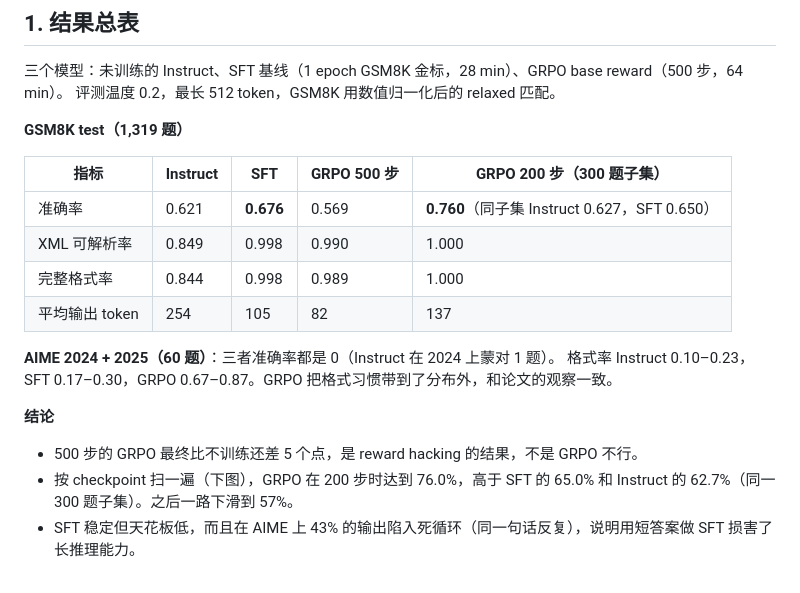
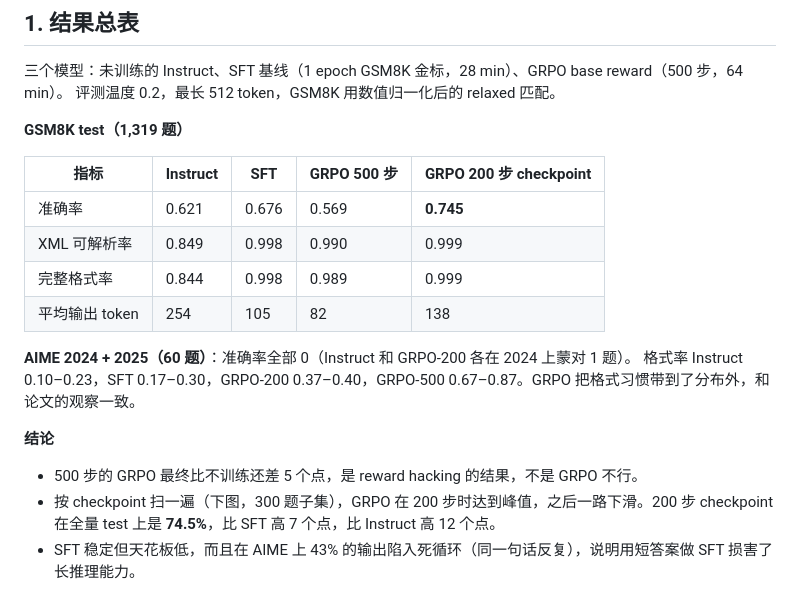
Before and after one commit to Ryanrc03/Chasing-the-Aha-Moment, a Markdown page: docs/results_2026-10-26_grpo_vs_sft.md, the part around the change. Drawn GitHub-style.

```diff
--- a/docs/results_2026-10-26_grpo_vs_sft.md
+++ b/docs/results_2026-10-26_grpo_vs_sft.md
@@ -11,20 +11,20 @@
 
 **GSM8K test（1,319 题）**
 
-| 指标 | Instruct | SFT | GRPO 500 步 | GRPO 200 步（300 题子集） |
+| 指标 | Instruct | SFT | GRPO 500 步 | GRPO 200 步 checkpoint |
 |---|---|---|---|---|
-| 准确率 | 0.621 | **0.676** | 0.569 | **0.760**（同子集 Instruct 0.627，SFT 0.650） |
-| XML 可解析率 | 0.849 | 0.998 | 0.990 | 1.000 |
-| 完整格式率 | 0.844 | 0.998 | 0.989 | 1.000 |
-| 平均输出 token | 254 | 105 | 82 | 137 |
+| 准确率 | 0.621 | 0.676 | 0.569 | **0.745** |
+| XML 可解析率 | 0.849 | 0.998 | 0.990 | 0.999 |
+| 完整格式率 | 0.844 | 0.998 | 0.989 | 0.999 |
+| 平均输出 token | 254 | 105 | 82 | 138 |
 
-**AIME 2024 + 2025（60 题）**：三者准确率都是 0（Instruct 在 2024 上蒙对 1 题）。
-格式率 Instruct 0.10–0.23，SFT 0.17–0.30，GRPO 0.67–0.87。GRPO 把格式习惯带到了分布外，和论文的观察一致。
+**AIME 2024 + 2025（60 题）**：准确率全部 0（Instruct 和 GRPO-200 各在 2024 上蒙对 1 题）。
+格式率 Instruct 0.10–0.23，SFT 0.17–0.30，GRPO-200 0.37–0.40，GRPO-500 0.67–0.87。GRPO 把格式习惯带到了分布外，和论文的观察一致。
 
 **结论**
 
 - 500 步的 GRPO 最终比不训练还差 5 个点，是 reward hacking 的结果，不是 GRPO 不行。
-- 按 checkpoint 扫一遍（下图），GRPO 在 200 步时达到 76.0%，高于 SFT 的 65.0% 和 Instruct 的 62.7%（同一 300 题子集）。之后一路下滑到 57%。
+- 按 checkpoint 扫一遍（下图，300 题子集），GRPO 在 200 步时达到峰值，之后一路下滑。200 步 checkpoint 在全量 test 上是 **74.5%**，比 SFT 高 7 个点，比 Instruct 高 12 个点。
 - SFT 稳定但天花板低，而且在 AIME 上 43% 的输出陷入死循环（同一句话反复），说明用短答案做 SFT 损害了长推理能力。
 
 ![checkpoint sweep](../report/img/curves/qwen3b_base_checkpoint_sweep.png)
```
Also changed, not shown: README.md (+2 -2 lines).
